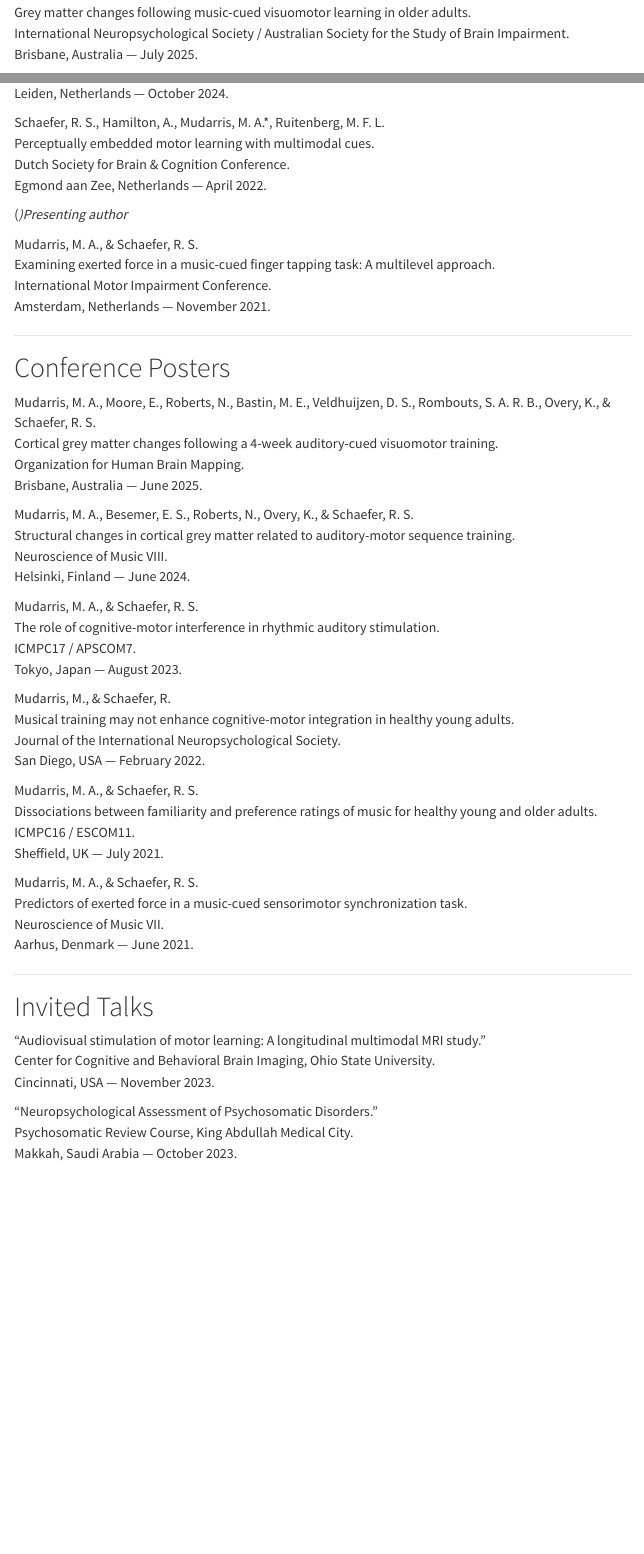
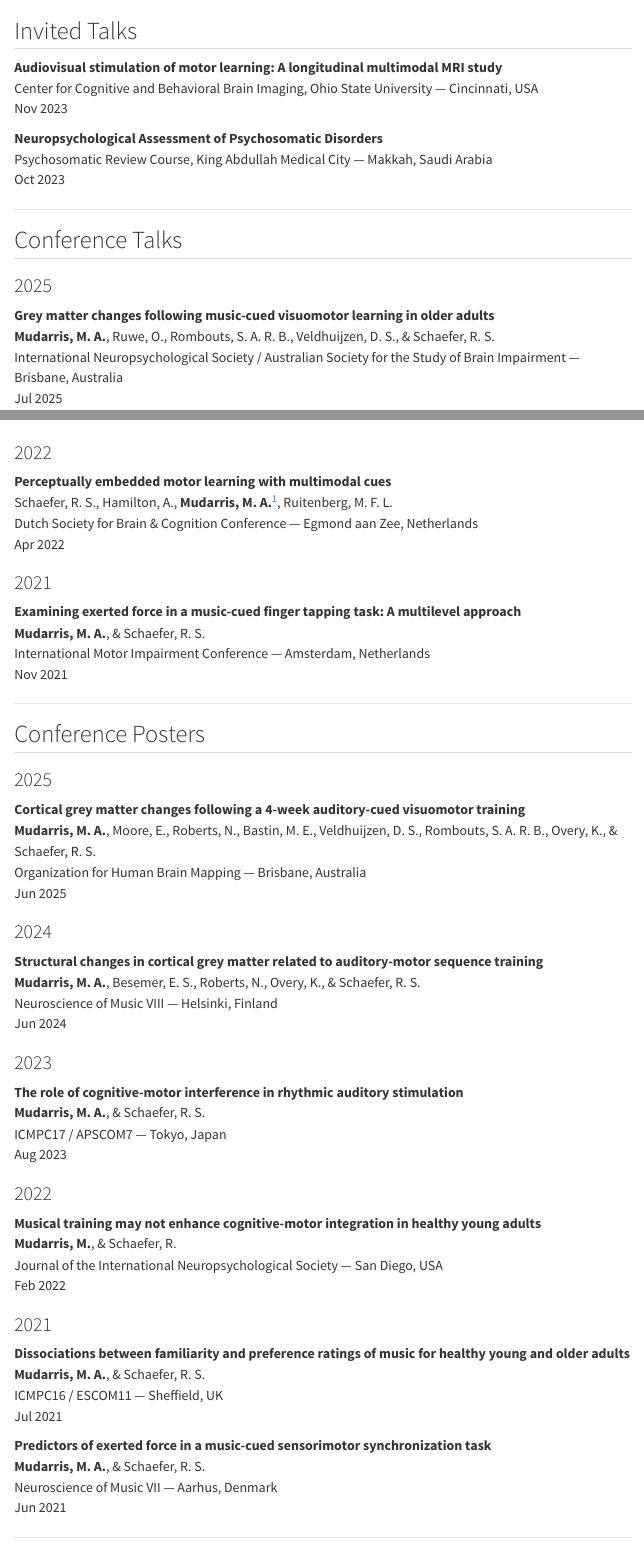
Before and after one commit to mamudarris/mamudarris.github.io, a Quarto document (presentations.qmd): the page in a window 1100 px wide, from 160 px down before the commit and from 60 px down after it, and a second part further down, joined at a grey line. Rendered offline with R 4.5, knitr and Pandoc in place of Quarto, with nearby package versions; menus at the side of the page are left out.

Commit message:
Update presentations.qmd

```diff
--- a/presentations.qmd
+++ b/presentations.qmd
@@ -1,6 +1,6 @@
 ---
-title: Presentations
+title: "Presentations"
 ---
 
-# Conference Talks
+## Invited Talks
 
@@ -8,4 +7,4 @@
-Grey matter changes following music-cued visuomotor learning in older adults.
-International Neuropsychological Society / Australian Society for the Study of Brain Impairment.
-Brisbane, Australia — July 2025.
+**Audiovisual stimulation of motor learning: A longitudinal multimodal MRI study**
+Center for Cognitive and Behavioral Brain Imaging, Ohio State University — Cincinnati, USA
+Nov 2023
 
@@ -15,28 +11,14 @@
-Leiden, Netherlands — October 2024.
-
-Schaefer, R. S., Hamilton, A., Mudarris, M. A.*, Ruitenberg, M. F. L.
-Perceptually embedded motor learning with multimodal cues.
-Dutch Society for Brain & Cognition Conference.
-Egmond aan Zee, Netherlands — April 2022.
-
-(*)Presenting author*
-
-Mudarris, M. A., & Schaefer, R. S.
-Examining exerted force in a music-cued finger tapping task: A multilevel approach.
-International Motor Impairment Conference.
-Amsterdam, Netherlands — November 2021.
-
+**Neuropsychological Assessment of Psychosomatic Disorders**
+Psychosomatic Review Course, King Abdullah Medical City — Makkah, Saudi Arabia
+Oct 2023
 
 ---
 
-# Conference Posters
+## Conference Talks
 
-Mudarris, M. A., Moore, E., Roberts, N., Bastin, M. E., Veldhuijzen, D. S., Rombouts, S. A. R. B., Overy, K., & Schaefer, R. S.
-Cortical grey matter changes following a 4-week auditory-cued visuomotor training.
-Organization for Human Brain Mapping.
-Brisbane, Australia — June 2025.
+### 2025
+**Grey matter changes following music-cued visuomotor learning in older adults**
+**Mudarris, M. A.**, Ruwe, O., Rombouts, S. A. R. B., Veldhuijzen, D. S., & Schaefer, R. S.
+International Neuropsychological Society / Australian Society for the Study of Brain Impairment — Brisbane, Australia
+Jul 2025
 
-Mudarris, M. A., Besemer, E. S., Roberts, N., Overy, K., & Schaefer, R. S.
-Structural changes in cortical grey matter related to auditory-motor sequence training.
-Neuroscience of Music VIII.
-Helsinki, Finland — June 2024.
@@ -43,32 +30,53 @@
 
-Mudarris, M. A., & Schaefer, R. S.
-The role of cognitive-motor interference in rhythmic auditory stimulation.
-ICMPC17 / APSCOM7.
-Tokyo, Japan — August 2023.
+### 2022
+**Perceptually embedded motor learning with multimodal cues**
+Schaefer, R. S., Hamilton, A., **Mudarris, M. A.**[^1], Ruitenberg, M. F. L.
+Dutch Society for Brain & Cognition Conference — Egmond aan Zee, Netherlands
+Apr 2022
 
-Mudarris, M., & Schaefer, R.
-Musical training may not enhance cognitive-motor integration in healthy young adults.
-Journal of the International Neuropsychological Society.
-San Diego, USA — February 2022.
+[^1]: presenting author
 
-Mudarris, M. A., & Schaefer, R. S.
-Dissociations between familiarity and preference ratings of music for healthy young and older adults.
-ICMPC16 / ESCOM11.
-Sheffield, UK — July 2021.
-
-Mudarris, M. A., & Schaefer, R. S.
-Predictors of exerted force in a music-cued sensorimotor synchronization task.
-Neuroscience of Music VII.
-Aarhus, Denmark — June 2021.
+### 2021
+**Examining exerted force in a music-cued finger tapping task: A multilevel approach**
+**Mudarris, M. A.**, & Schaefer, R. S.
+International Motor Impairment Conference — Amsterdam, Netherlands
+Nov 2021
 
 ---
 
-# Invited Talks
+## Conference Posters
 
-“Audiovisual stimulation of motor learning: A longitudinal multimodal MRI study.”
-Center for Cognitive and Behavioral Brain Imaging, Ohio State University.
-Cincinnati, USA — November 2023.
+### 2025
+**Cortical grey matter changes following a 4-week auditory-cued visuomotor training**
+**Mudarris, M. A.**, Moore, E., Roberts, N., Bastin, M. E., Veldhuijzen, D. S., Rombouts, S. A. R. B., Overy, K., & Schaefer, R. S.
+Organization for Human Brain Mapping — Brisbane, Australia
+Jun 2025
 
-“Neuropsychological Assessment of Psychosomatic Disorders.”
-Psychosomatic Review Course, King Abdullah Medical City.
-Makkah, Saudi Arabia — October 2023.
+### 2024
+**Structural changes in cortical grey matter related to auditory-motor sequence training**
+**Mudarris, M. A.**, Besemer, E. S., Roberts, N., Overy, K., & Schaefer, R. S.
+Neuroscience of Music VIII — Helsinki, Finland
+Jun 2024
+
+### 2023
+**The role of cognitive-motor interference in rhythmic auditory stimulation**
+**Mudarris, M. A.**, & Schaefer, R. S.
+ICMPC17 / APSCOM7 — Tokyo, Japan
+Aug 2023
+
+### 2022
+**Musical training may not enhance cognitive-motor integration in healthy young adults**
+**Mudarris, M.**, & Schaefer, R.
+Journal of the International Neuropsychological Society — San Diego, USA
+Feb 2022
+
+### 2021
+**Dissociations between familiarity and preference ratings of music for healthy young and older adults**
+**Mudarris, M. A.**, & Schaefer, R. S.
+ICMPC16 / ESCOM11 — Sheffield, UK
+Jul 2021
+
+**Predictors of exerted force in a music-cued sensorimotor synchronization task**
+**Mudarris, M. A.**, & Schaefer, R. S.
+Neuroscience of Music VII — Aarhus, Denmark
+Jun 2021
```
Also changed, not shown: presentations.qmd (9 more changed lines).
